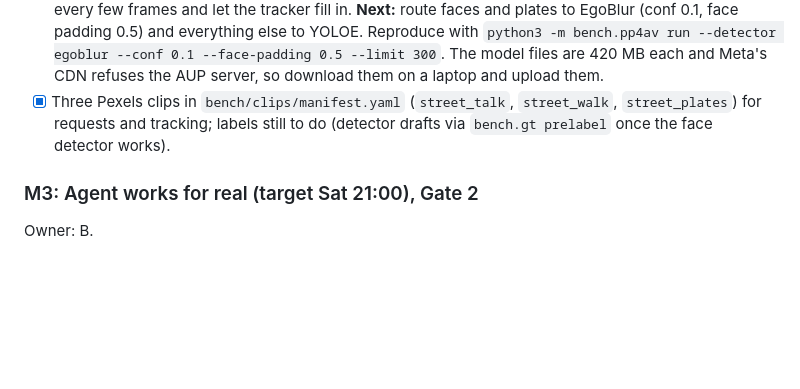
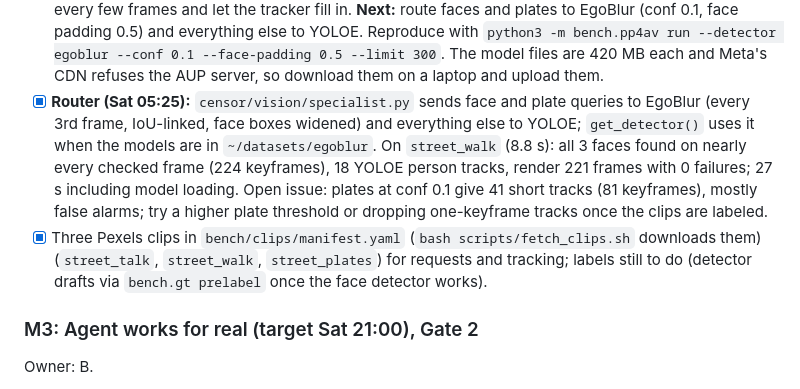
Before and after one commit to Edugre/KnightHacks-26, a Markdown page: IMPLEMENTATION.md, the part around the change. Rendered like a GitHub page; blank space fills up the shorter version.

Commit message:
Record router results on street_walk
All three faces found on nearly every checked frame; plates at conf 0.1 are noisy (41 short tracks).

```diff
--- a/IMPLEMENTATION.md
+++ b/IMPLEMENTATION.md
@@ -191,7 +191,8 @@ Owner: A, plus C for flicker handling.
 - [x] PP4AV image benchmark (`bench/pp4av.py`): 3,447 public driving images with face and plate boxes, so no hand labeling. Data stays in `~/datasets/pp4av/` on the server, shared by every clone (CC BY-NC-ND 4.0, never committed).
 - [ ] **Blocking (found Sat 04:25 on PP4AV): YOLOE can't find faces.** With the shipped settings (prompts "face" and "license plate", conf 0.15, imgsz 1280), face recall is **0.00** over 3,893 faces and plate recall 0.06 over 8,028 plates; over-blur 0.0%, so it barely detects anything. On a 300-image sample with conf 0.05 and extra prompts ("human face", "head", "number plate"), faces only reach 0.04 (0.19 at 32 to 64 px tall) while plates reach 0.95 at 32 to 64 px but 0.17 under 16 px. **Next:** swap in a dedicated face detector (EgoBlur face, Apache 2.0, is the first candidate; EgoBlur also has a plate model) and lower the plate threshold. Compare with `python3 -m bench.pp4av run --limit 300 ...`.
 - [x] **EgoBlur tried (Sat 05:10, 300-image PP4AV sample, Gen1 face + plate models in `~/datasets/egoblur`).** Recall, faces / plates: YOLOE as shipped 0.00 / 0.07; EgoBlur conf 0.3: 0.23 / 0.52; conf 0.1: 0.32 / 0.64; conf 0.1 with face padding 0.5: **0.74 / 0.65** at 2.8% over-blur; face padding 1.0: 0.79 / 0.67 at 5.0% over-blur. EgoBlur touches 78% of faces: most "misses" were its tight face boxes against PP4AV's whole-head labels, hence the wider face padding. Plate misses are real and mostly under 16 px. Cost: about 0.2 s per image for both models on the R9700, so on video run it every few frames and let the tracker fill in. **Next:** route faces and plates to EgoBlur (conf 0.1, face padding 0.5) and everything else to YOLOE. Reproduce with `python3 -m bench.pp4av run --detector egoblur --conf 0.1 --face-padding 0.5 --limit 300`. The model files are 420 MB each and Meta's CDN refuses the AUP server, so download them on a laptop and upload them.
-- [x] Three Pexels clips in `bench/clips/manifest.yaml` (`street_talk`, `street_walk`, `street_plates`) for requests and tracking; labels still to do (detector drafts via `bench.gt prelabel` once the face detector works).
+- [x] **Router (Sat 05:25):** `censor/vision/specialist.py` sends face and plate queries to EgoBlur (every 3rd frame, IoU-linked, face boxes widened) and everything else to YOLOE; `get_detector()` uses it when the models are in `~/datasets/egoblur`. On `street_walk` (8.8 s): all 3 faces found on nearly every checked frame (224 keyframes), 18 YOLOE person tracks, render 221 frames with 0 failures; 27 s including model loading. Open issue: plates at conf 0.1 give 41 short tracks (81 keyframes), mostly false alarms; try a higher plate threshold or dropping one-keyframe tracks once the clips are labeled.
+- [x] Three Pexels clips in `bench/clips/manifest.yaml` (`bash scripts/fetch_clips.sh` downloads them) (`street_talk`, `street_walk`, `street_plates`) for requests and tracking; labels still to do (detector drafts via `bench.gt prelabel` once the face detector works).
 
 ### M3: Agent works for real (target Sat 21:00), Gate 2
 Owner: B.
```
